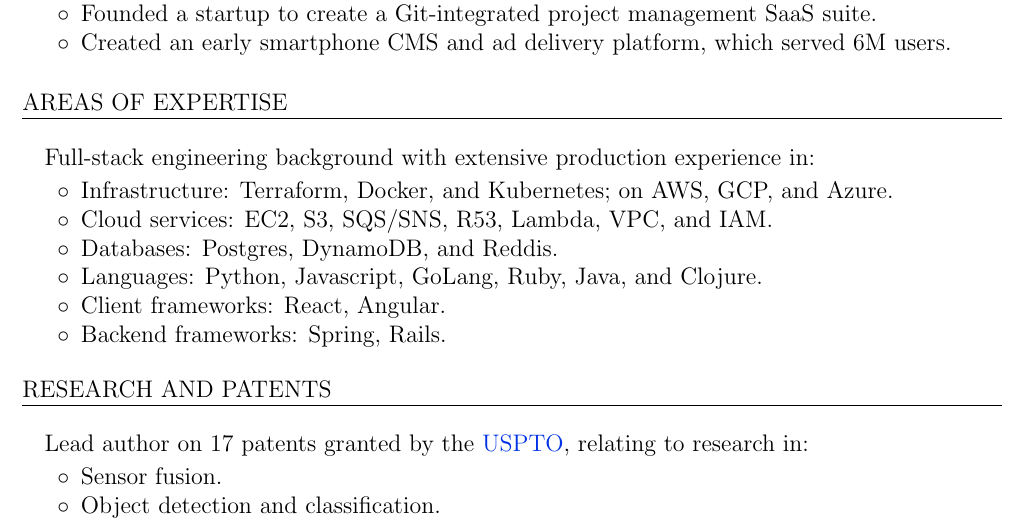
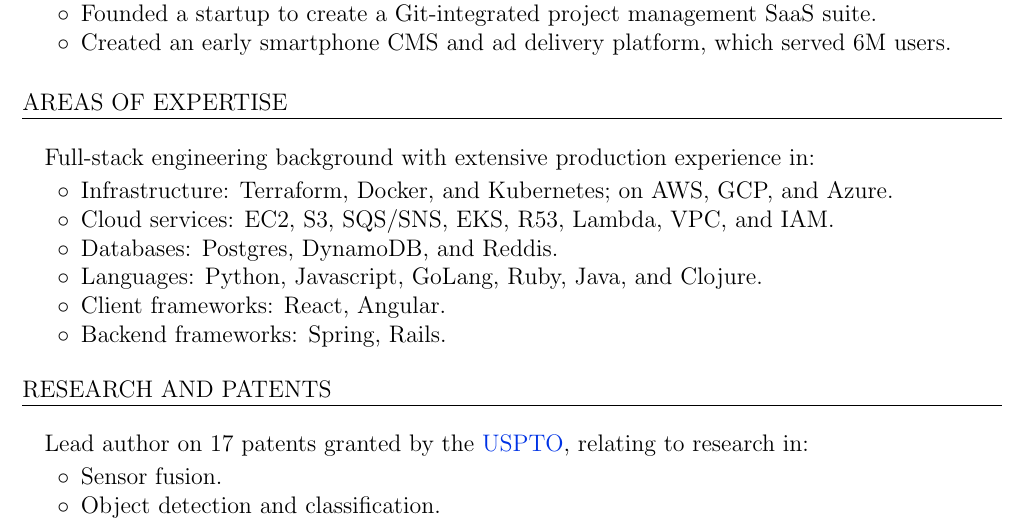
Before and after one commit to amcnamara/amcnamara, a LaTeX CV (amcnamara_cv.tex): part of page 1 of 2, cut so that both start at the same text. Compiled offline with pdfLaTeX.

Commit message:
Add EKS to cloud services.

```diff
--- a/amcnamara_cv.tex
+++ b/amcnamara_cv.tex
@@ -102,7 +102,7 @@
 \bulletheading{Full-stack engineering background with extensive production experience in:}
 \begin{bullets}
 	\item Infrastructure: Terraform, Docker, and Kubernetes; on AWS, GCP, and Azure.
-	\item Cloud services: EC2, S3, SQS/SNS, R53, Lambda, VPC, and IAM.
+	\item Cloud services: EC2, S3, SQS/SNS, EKS, R53, Lambda, VPC, and IAM.
 	\item Databases: Postgres, DynamoDB, and Reddis.
 	\item Languages: Python, Javascript, GoLang, Ruby, Java, and Clojure.
 	\item Client frameworks: React, Angular.
```
Also changed, not shown: README.md, artifacts/amcnamara_cv.pdf.
